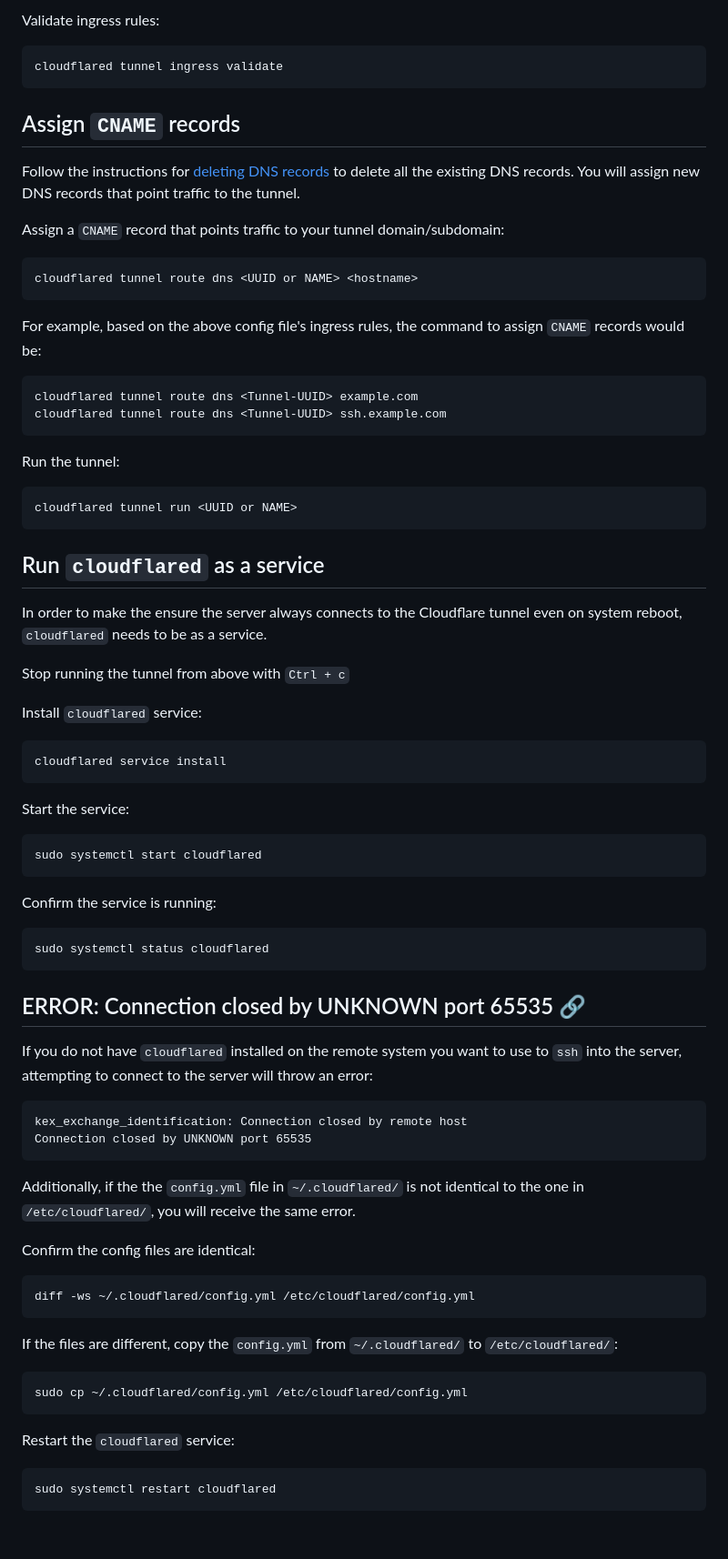
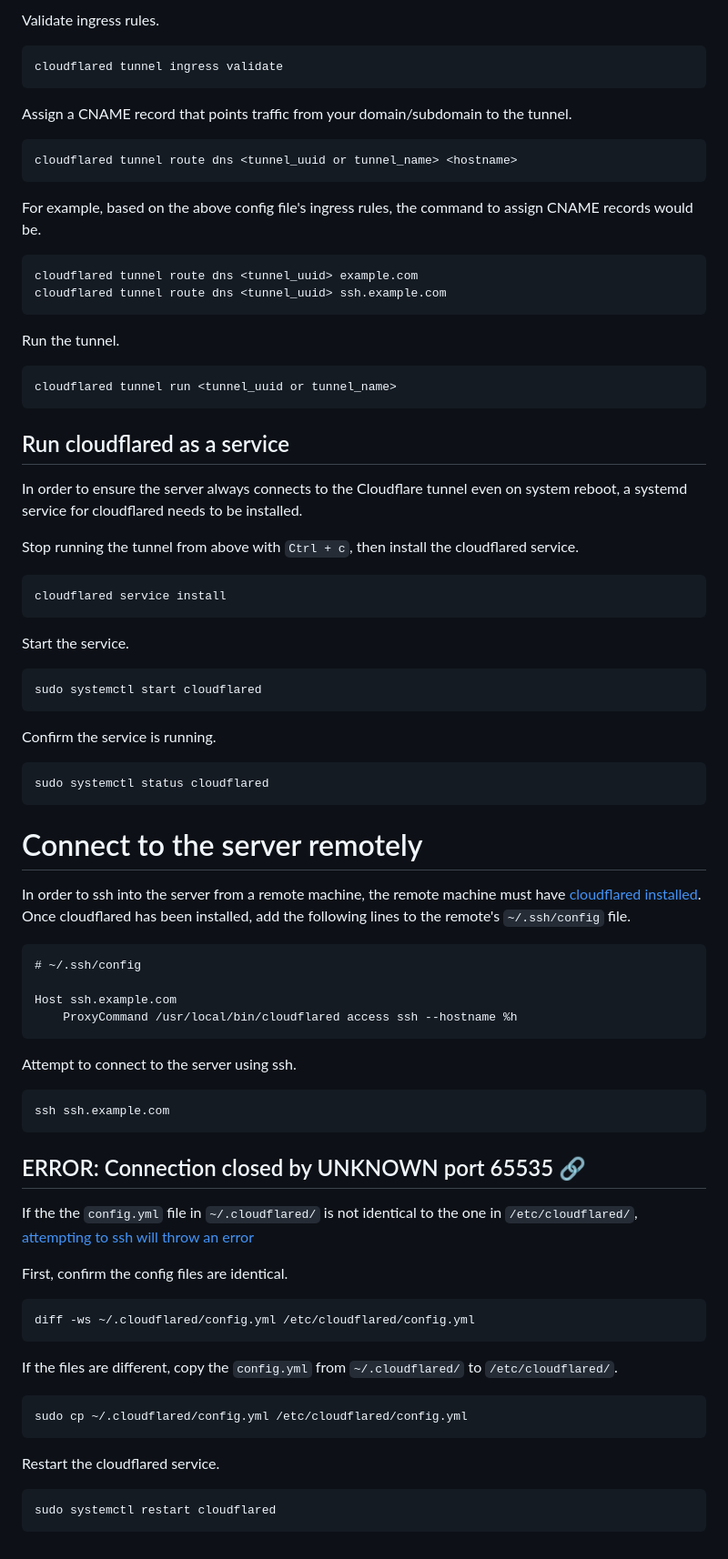
Before and after one commit to davisssamuel/self-hosted-website, a Markdown page: README.md, the part around the change printed below. Shown: that part at 91% size. Drawn GitHub-style.

````diff
--- a/README.md
+++ b/README.md
@@ -91,82 +91,86 @@ ingress:
 ```
 
-Validate ingress rules:
+Validate ingress rules.
 
 ```
 cloudflared tunnel ingress validate
 ```
 
-## Assign `CNAME` records
-
-Follow the instructions for [deleting DNS records](https://developers.cloudflare.com/dns/manage-dns-records/how-to/create-dns-records/#delete-dns-records) to delete all the existing DNS records. You will assign new DNS records that point traffic to the tunnel.
-
-Assign a `CNAME` record that points traffic to your tunnel domain/subdomain:
+Assign a CNAME record that points traffic from your domain/subdomain to the tunnel.
 
 ```
-cloudflared tunnel route dns <UUID or NAME> <hostname>
+cloudflared tunnel route dns <tunnel_uuid or tunnel_name> <hostname>
 ```
 
-For example, based on the above config file's ingress rules, the command to assign `CNAME` records would be:
+For example, based on the above config file's ingress rules, the command to assign CNAME records would be.
 
 ```
-cloudflared tunnel route dns <Tunnel-UUID> example.com
-cloudflared tunnel route dns <Tunnel-UUID> ssh.example.com
+cloudflared tunnel route dns <tunnel_uuid> example.com
+cloudflared tunnel route dns <tunnel_uuid> ssh.example.com
 ```
 
-Run the tunnel:
+Run the tunnel.
 
 ```
-cloudflared tunnel run <UUID or NAME>
+cloudflared tunnel run <tunnel_uuid or tunnel_name>
 ```
 
-## Run `cloudflared` as a service
+## Run cloudflared as a service
 
-In order to make the ensure the server always connects to the Cloudflare tunnel even on system reboot, `cloudflared` needs to be as a service.
+In order to ensure the server always connects to the Cloudflare tunnel even on system reboot, a systemd service for cloudflared needs to be installed.
 
-Stop running the tunnel from above with `Ctrl + c`
-
-Install `cloudflared` service:
+Stop running the tunnel from above with `Ctrl + c`, then install the cloudflared service.
 
 ```
 cloudflared service install
 ```
 
-Start the service:
+Start the service.
 
 ```
 sudo systemctl start cloudflared
 ```
 
-Confirm the service is running:
+Confirm the service is running.
 
 ```
 sudo systemctl status cloudflared
 ```
 
-## ERROR: Connection closed by UNKNOWN port 65535 [:link:](https://community.cloudflare.com/t/unable-to-ssh-using-cloudflared/357068)
+# Connect to the server remotely
 
-If you do not have `cloudflared` installed on the remote system you want to use to `ssh` into the server, attempting to connect to the server will throw an error:
+In order to ssh into the server from a remote machine, the remote machine must have [cloudflared installed](https://developers.cloudflare.com/cloudflare-one/connections/connect-networks/get-started/create-local-tunnel/#1-download-and-install-cloudflared). Once cloudflared has been installed, add the following lines to the remote's `~/.ssh/config` file.
 
 ```
-kex_exchange_identification: Connection closed by remote host
-Connection closed by UNKNOWN port 65535
+# ~/.ssh/config
+
+Host ssh.example.com
+    ProxyCommand /usr/local/bin/cloudflared access ssh --hostname %h
 ```
 
-Additionally, if the the `config.yml` file in `~/.cloudflared/` is not identical to the one in `/etc/cloudflared/`, you will receive the same error.
+Attempt to connect to the server using ssh.
 
-Confirm the config files are identical:
+```
+ssh ssh.example.com
+```
+
+## ERROR: Connection closed by UNKNOWN port 65535 [:link:]()
+
+If the the `config.yml` file in `~/.cloudflared/` is not identical to the one in `/etc/cloudflared/`, [attempting to ssh will throw an error](https://community.cloudflare.com/t/unable-to-ssh-using-cloudflared/357068)
+
+First, confirm the config files are identical.
 
 ```
 diff -ws ~/.cloudflared/config.yml /etc/cloudflared/config.yml
 ```
 
-If the files are different, copy the `config.yml` from `~/.cloudflared/` to `/etc/cloudflared/`:
+If the files are different, copy the `config.yml` from `~/.cloudflared/` to `/etc/cloudflared/`.
 
 ```
 sudo cp ~/.cloudflared/config.yml /etc/cloudflared/config.yml
 ```
 
-Restart the `cloudflared` service:
+Restart the cloudflared service.
 
 ```
 sudo systemctl restart cloudflared
````
Also changed, not shown: other parts of README.md (+24 -24 lines).
